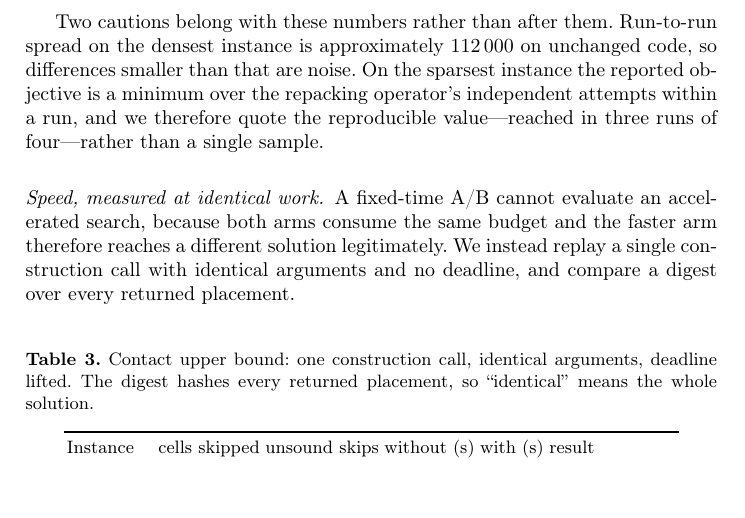
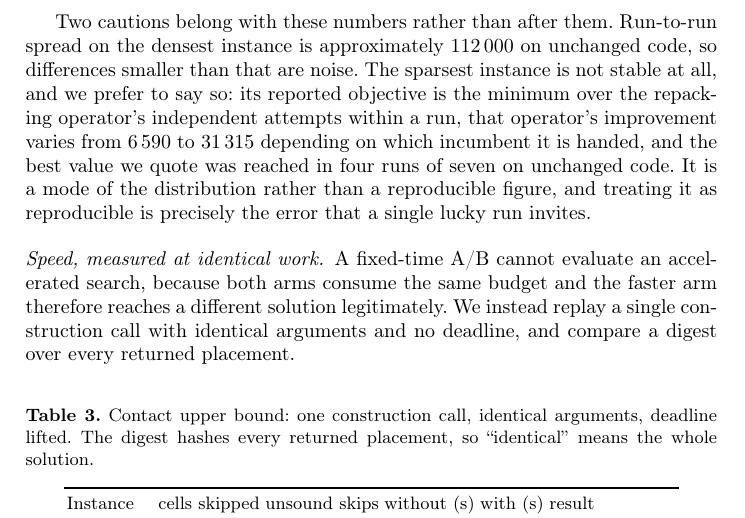
Before and after one commit to woojinroh429/oraclemaster, a LaTeX paper (research/exact_packer/session2/recon/report/techreport.tex): part of page 7 of 8, cut so that both start at the same text, the shorter picture padded with empty space. Compiled offline with pdfLaTeX.

Commit message:
Correct an overstated reproducibility claim in the report
The results section said the sparse instance's best objective was 'reached in three runs of four'.
Counting every bound-off run of it today gives four of seven -- about 57%, close to a coin flip.
Three of four was true of the afternoon's samples and stopped being true the moment more were
taken, which is exactly how a small sample turns into an overstatement.

Rewritten to say what the instance actually does: the value is a mode of a distribution, the
repacking operator's improvement ranges from 6,590 to 31,315 depending on the incumbent it
receives, and quoting the best figure as reproducible is the error a single lucky run invites.

Corrected independently of the sampling experiment still running, because it is wrong regardless
of how that turns out.

Co-Authored-By: Claude Opus 5 <noreply@anthropic.com>
Claude-Session: https://claude.ai/code/session_01HnfHQ5RSkvBVvkGy9HGMYs

```diff
--- a/research/exact_packer/session2/recon/report/techreport.tex
+++ b/research/exact_packer/session2/recon/report/techreport.tex
@@ -309,9 +309,12 @@ $+$ contact bound enabled (\emph{not shipped})              & 86\,975 & 29\,566\
 
 Two cautions belong with these numbers rather than after them. Run-to-run spread on the densest
 instance is approximately $112\,000$ on unchanged code, so differences smaller than that are
-noise. On the sparsest instance the reported objective is a minimum over the repacking operator's
-independent attempts within a run, and we therefore quote the reproducible value---reached in
-three runs of four---rather than a single sample.
+noise. The sparsest instance is not stable at all, and we prefer to say so: its reported objective
+is the minimum over the repacking operator's independent attempts within a run, that operator's
+improvement varies from $6\,590$ to $31\,315$ depending on which incumbent it is handed, and the
+best value we quote was reached in four runs of seven on unchanged code. It is a mode of the
+distribution rather than a reproducible figure, and treating it as reproducible is precisely the
+error that a single lucky run invites.
 
 \paragraph{Speed, measured at identical work.}
 A fixed-time A/B cannot evaluate an accelerated search, because both arms consume the same budget
```
